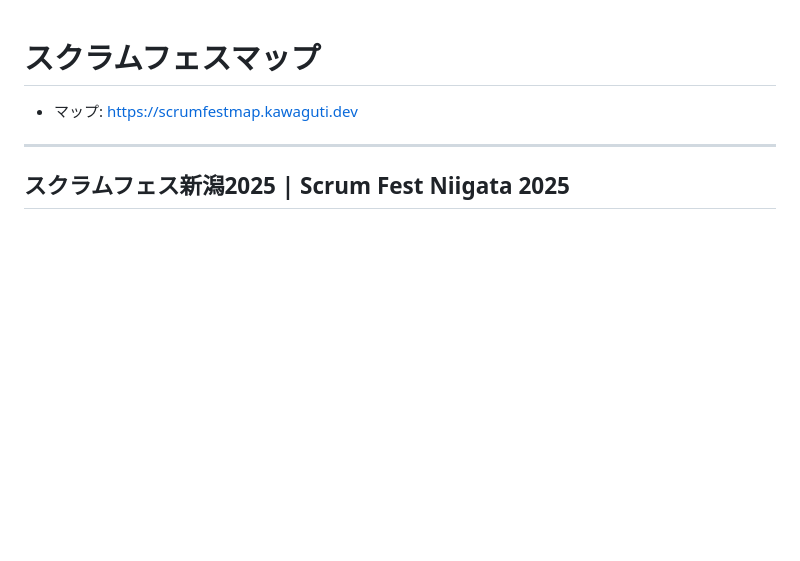
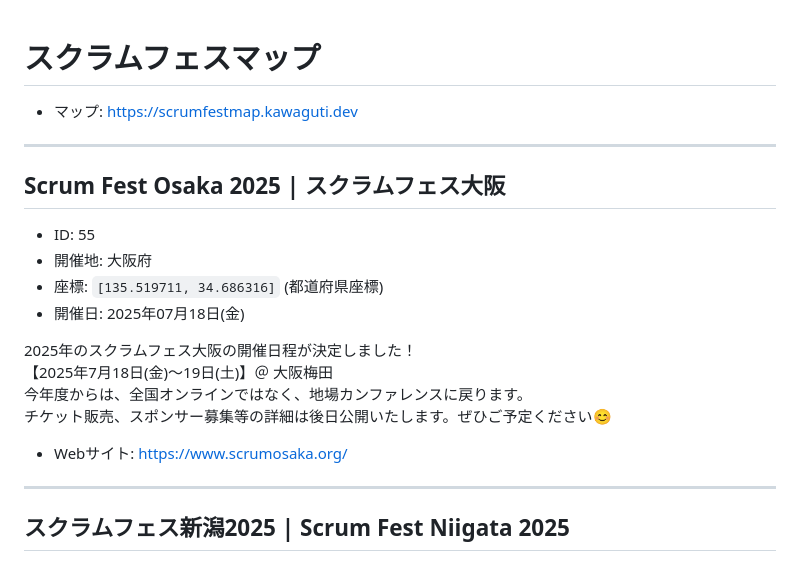
Before and after one commit to kawaguti/ScrumFestMapViewer, a Markdown page: all-events.md, the part around the change. Rendered like a GitHub page; blank space fills up the shorter version.

```diff
--- a/all-events.md
+++ b/all-events.md
@@ -1,6 +1,22 @@
 # スクラムフェスマップ
 
 - マップ: https://scrumfestmap.kawaguti.dev
+
+---
+
+## Scrum Fest Osaka 2025 | スクラムフェス大阪
+
+- ID: 55
+- 開催地: 大阪府
+- 座標: `[135.519711, 34.686316]` (都道府県座標)
+- 開催日: 2025年07月18日(金)
+
+2025年のスクラムフェス大阪の開催日程が決定しました！
+【2025年7月18日(金)〜19日(土)】＠ 大阪梅田
+今年度からは、全国オンラインではなく、地場カンファレンスに戻ります。
+チケット販売、スポンサー募集等の詳細は後日公開いたします。ぜひご予定ください😊
+
+- Webサイト: https://www.scrumosaka.org/
 
 ---
 
```
